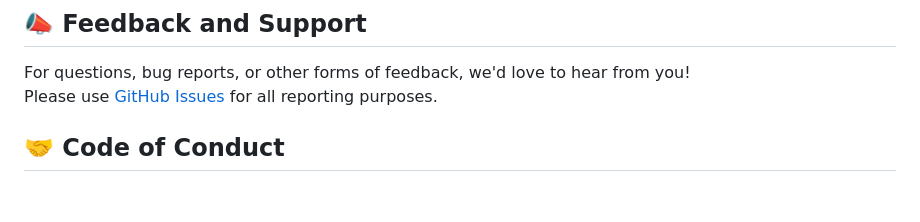
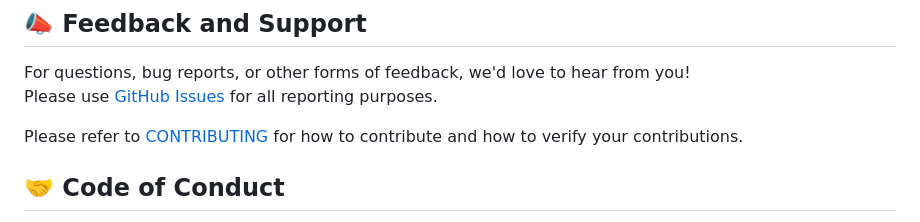
Before and after one commit to akikuno/cstag, a Markdown page: README.md, the part around the change. Drawn GitHub-style; blank space fills up the shorter version.

```diff
--- a/README.md
+++ b/README.md
@@ -212,6 +212,9 @@ You can obtain the same images of `cstag.to_html` as a PDF file.
 For questions, bug reports, or other forms of feedback, we'd love to hear from you!
 Please use [GitHub Issues](https://github.com/akikuno/cstag/issues) for all reporting purposes.
 
+Please refer to [CONTRIBUTING](https://github.com/akikuno/cstag/blob/main/CONTRIBUTING.md) for how to contribute and how to verify your contributions.
+
+
 ## 🤝 Code of Conduct
 
 Please note that this project is released with a [Contributor Code of Conduct](https://github.com/akikuno/cstag/blob/main/CODE_OF_CONDUCT.md).
```
Also changed, not shown: CONTRIBUTING.md (added, +130 -0 lines).
